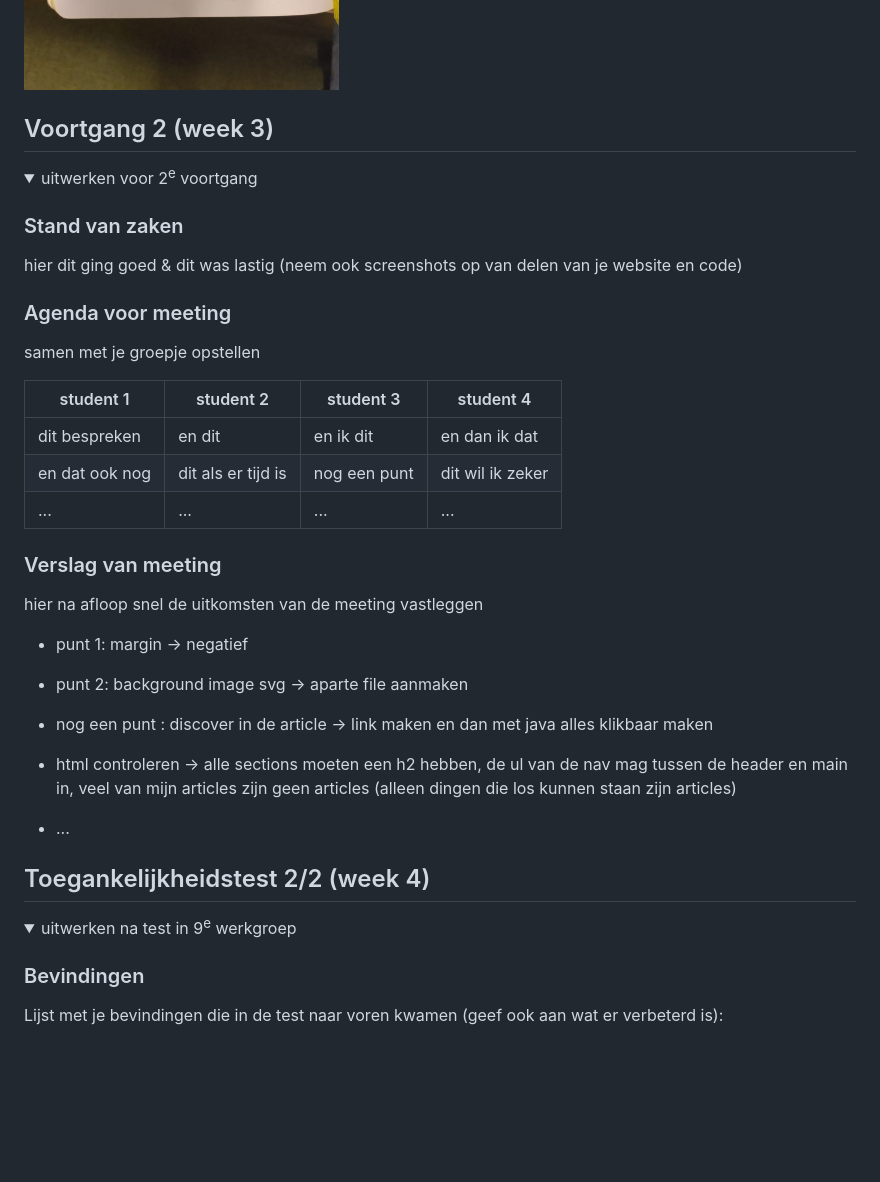
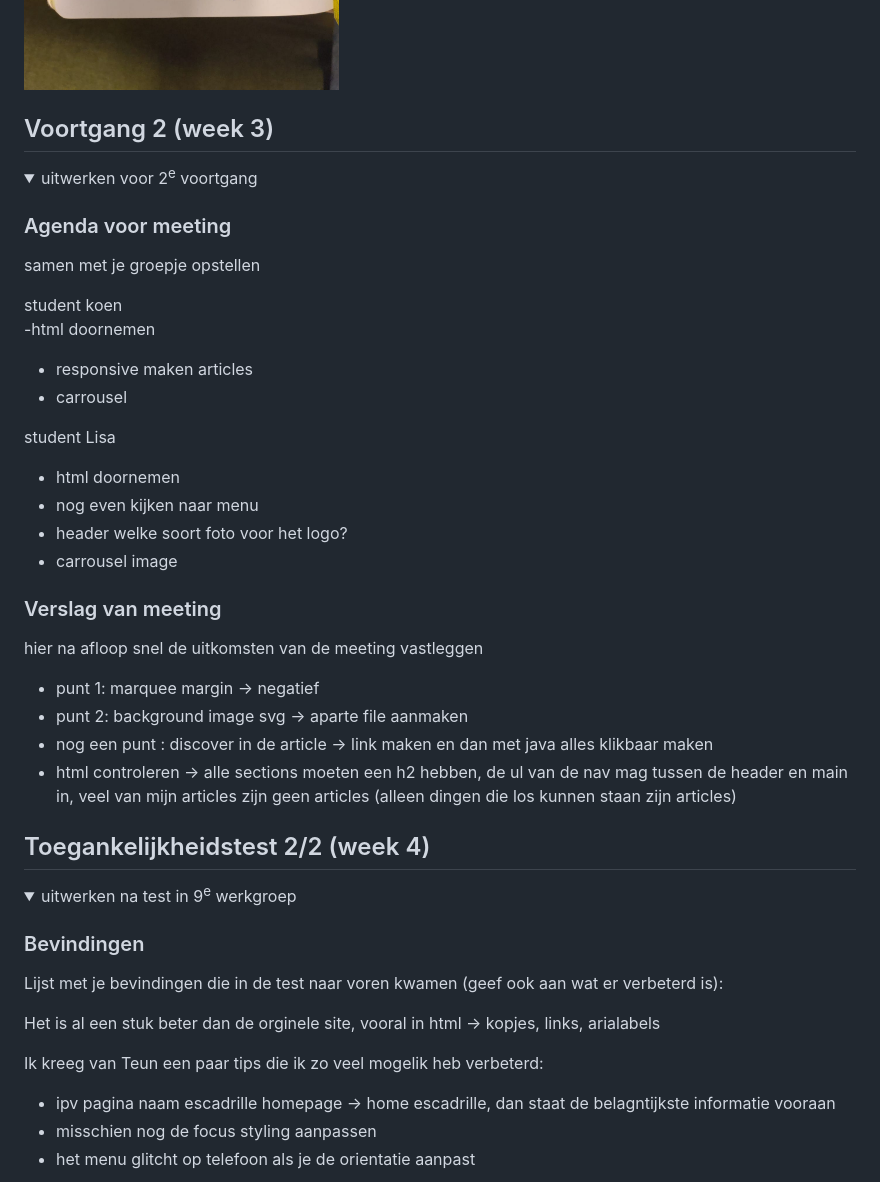
Before and after one commit to lisaluijk/FvD, a Markdown page: README.md, the part around the change printed below. GitHub-like rendering; folded sections open; blank space fills up the shorter version.

```diff
--- a/README.md
+++ b/README.md
@@ -138,37 +104,33 @@ Uit de wcag checklist kwamen de volgende punten:
 </details>
 
 
-
-
-
 ## Voortgang 2 (week 3)
-
 <details>
   <summary>uitwerken voor 2<sup>e</sup> voortgang</summary>
-
-  ### Stand van zaken
-  hier dit ging goed & dit was lastig (neem ook screenshots op van delen van je website en code)
 
 
   ### Agenda voor meeting
   samen met je groepje opstellen
 
-  | student 1      | student 2          | student 3    | student 4        |
-  | ---            | ---                | ---          | ---              |
-  | dit bespreken  | en dit             | en ik dit    | en dan ik dat    |
-  | en dat ook nog | dit als er tijd is | nog een punt | dit wil ik zeker |
-  | ...            | ...                | ...          | ...              |
+  student koen
+   -html doornemen
+   - responsive maken articles
+   - carrousel
+
+  student Lisa
+  -  html doornemen
+  - nog even kijken naar menu
+  - header welke soort foto voor het logo?
+  - carrousel image
 
 
   ### Verslag van meeting
   hier na afloop snel de uitkomsten van de meeting vastleggen
 
-  - punt 1: margin -> negatief
+  - punt 1: marquee margin -> negatief
   - punt 2: background image svg -> aparte file aanmaken
   - nog een punt : discover in de article -> link maken en dan met java alles klikbaar maken
   - html controleren -> alle sections moeten een h2 hebben, de ul van de nav mag tussen de header en main in, veel van mijn articles zijn geen articles (alleen dingen die los kunnen staan zijn articles)
-
-- ...
 
 </details>
 
@@ -184,6 +146,11 @@ Uit de wcag checklist kwamen de volgende punten:
   ### Bevindingen
   Lijst met je bevindingen die in de test naar voren kwamen (geef ook aan wat er verbeterd is):
 
-</details>
+  Het is al een stuk beter dan de orginele site, vooral in html -> kopjes, links, arialabels
+
+  Ik kreeg van Teun een paar tips die ik zo veel mogelik heb verbeterd:
+  - ipv pagina naam escadrille homepage -> home escadrille, dan staat de belagntijkste informatie vooraan
+  - misschien nog de focus styling aanpassen
+  - het menu glitcht op telefoon als je de orientatie aanpast
 
 
```
Also changed, not shown: other parts of README.md (+15 -53 lines), readme-images/2wcag-1.jpg (added), readme-images/2wcag-2.jpg (added), readme-images/2wcag-3.jpg (added), readme-images/2wcag-4.jpg (added), readme-images/2wcag-5.jpg (added).
